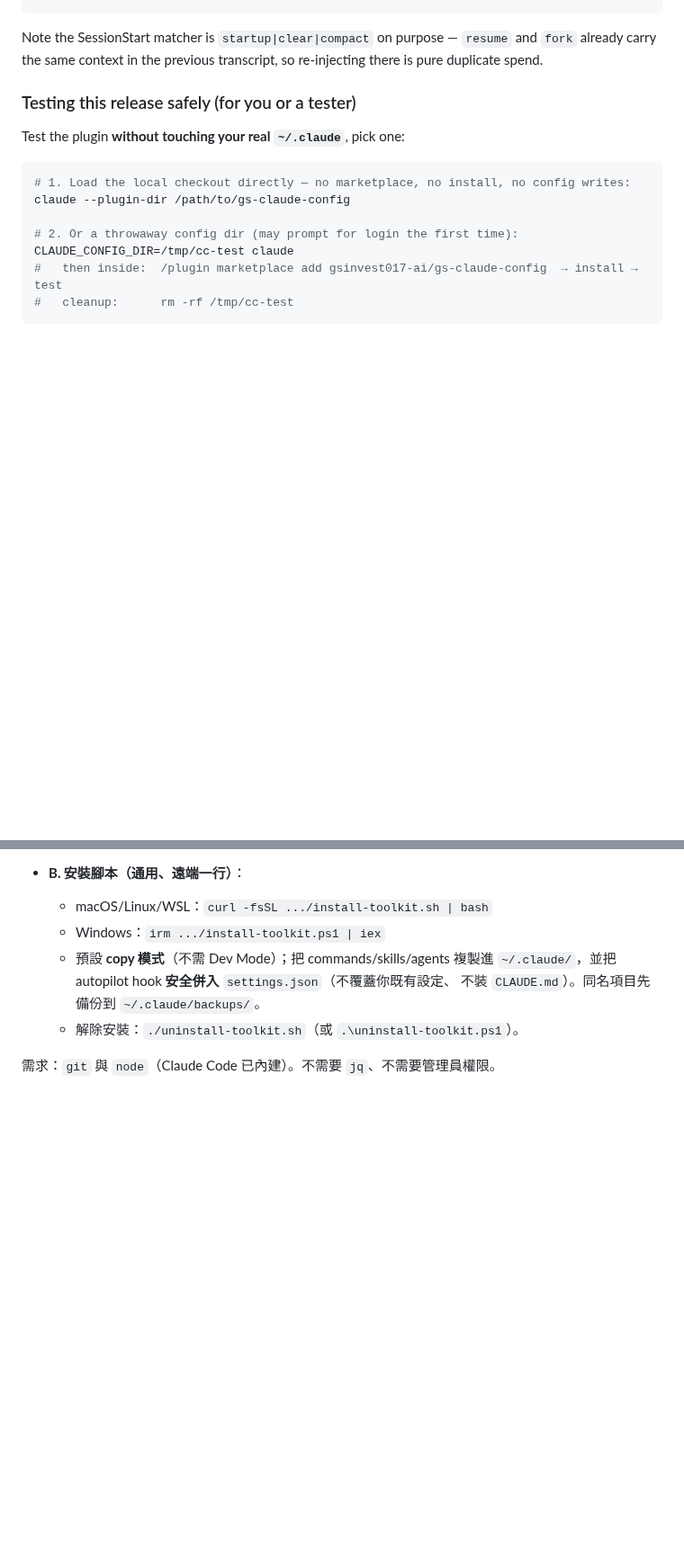
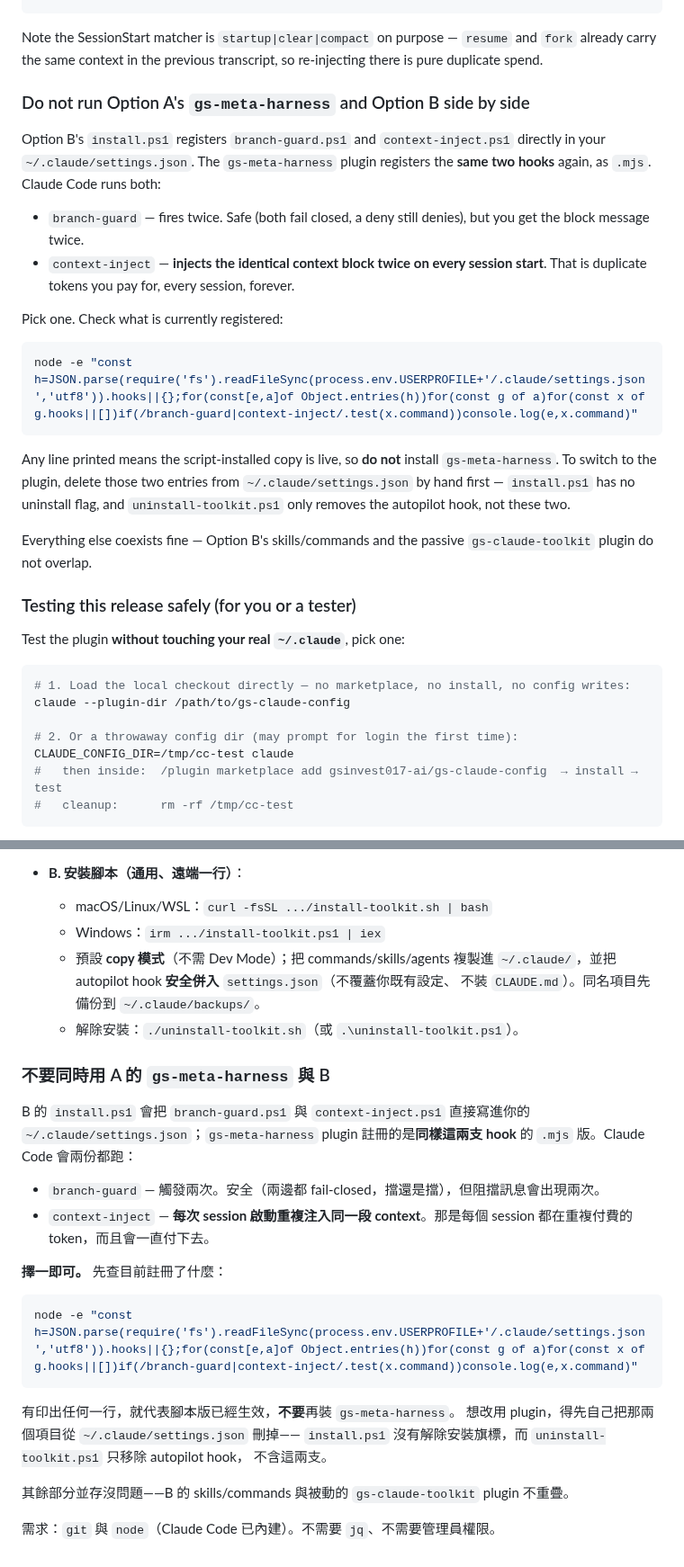
Before and after one commit to gsinvest017-ai/gs-claude-config, a Markdown page: INSTALL.md, 2 parts joined by grey strips. Shown at 90% size. Drawn GitHub-style; blank space fills up the shorter version.

Commit message:
docs(INSTALL): 補上 A 的 gs-meta-harness 與 B 不可並存的警告
`install.ps1`（路徑 B）把 `branch-guard.ps1` 與 `context-inject.ps1` 寫進
`~/.claude/settings.json`，而 `gs-meta-harness` plugin 註冊的是同樣這兩支 hook
的 `.mjs` 版。Claude Code 會兩份都跑：

- `branch-guard` 觸發兩次——安全（兩邊都 fail-closed），但阻擋訊息出現兩次。
- `context-inject` **每次 session 啟動重複注入同一段 context**，是每個 session
  都在重複付費的 token。

原文寫「二選一或並存」，對這兩支而言並存是錯的。中英兩段都補上警告與一行偵測指令
（實測在本機正確認出腳本版已註冊）。

順帶更正一條差點寫出去的假指令：初稿叫人跑 `install.ps1 -Uninstall`，但
`install.ps1` 是 `param()`、根本沒有這個旗標，而 `uninstall-toolkit.ps1` 只移除
autopilot hook、不含這兩支。改成如實說明要手動從 settings.json 刪除。

Co-Authored-By: Claude Opus <noreply@anthropic.com>

````diff
--- a/INSTALL.md
+++ b/INSTALL.md
@@ -80,6 +80,31 @@ export GS_HARNESS_ROOT=/path/to/gs-harness      # PowerShell: $env:GS_HARNESS_RO
 Note the SessionStart matcher is `startup|clear|compact` on purpose — `resume`
 and `fork` already carry the same context in the previous transcript, so
 re-injecting there is pure duplicate spend.
+
+### Do not run Option A's `gs-meta-harness` and Option B side by side
+
+Option B's `install.ps1` registers `branch-guard.ps1` and `context-inject.ps1`
+directly in your `~/.claude/settings.json`. The `gs-meta-harness` plugin
+registers the **same two hooks** again, as `.mjs`. Claude Code runs both:
+
+- `branch-guard` — fires twice. Safe (both fail closed, a deny still denies),
+  but you get the block message twice.
+- `context-inject` — **injects the identical context block twice on every
+  session start**. That is duplicate tokens you pay for, every session, forever.
+
+Pick one. Check what is currently registered:
+
+```powershell
+node -e "const h=JSON.parse(require('fs').readFileSync(process.env.USERPROFILE+'/.claude/settings.json','utf8')).hooks||{};for(const[e,a]of Object.entries(h))for(const g of a)for(const x of g.hooks||[])if(/branch-guard|context-inject/.test(x.command))console.log(e,x.command)"
+```
+
+Any line printed means the script-installed copy is live, so **do not** install
+`gs-meta-harness`. To switch to the plugin, delete those two entries from
+`~/.claude/settings.json` by hand first — `install.ps1` has no uninstall flag,
+and `uninstall-toolkit.ps1` only removes the autopilot hook, not these two.
+
+Everything else coexists fine — Option B's skills/commands and the passive
+`gs-claude-toolkit` plugin do not overlap.
 
 ### Testing this release safely (for you or a tester)
 
@@ -213,4 +238,27 @@ backups under `~/.claude/backups/` are left in place.
     不裝 `CLAUDE.md`）。同名項目先備份到 `~/.claude/backups/`。
   - 解除安裝：`./uninstall-toolkit.sh`（或 `.\uninstall-toolkit.ps1`）。
 
+### 不要同時用 A 的 `gs-meta-harness` 與 B
+
+B 的 `install.ps1` 會把 `branch-guard.ps1` 與 `context-inject.ps1` 直接寫進你的
+`~/.claude/settings.json`；`gs-meta-harness` plugin 註冊的是**同樣這兩支 hook**
+的 `.mjs` 版。Claude Code 會兩份都跑：
+
+- `branch-guard` — 觸發兩次。安全（兩邊都 fail-closed，擋還是擋），但阻擋訊息會出現兩次。
+- `context-inject` — **每次 session 啟動重複注入同一段 context**。那是每個 session
+  都在重複付費的 token，而且會一直付下去。
+
+**擇一即可。** 先查目前註冊了什麼：
+
+```powershell
+node -e "const h=JSON.parse(require('fs').readFileSync(process.env.USERPROFILE+'/.claude/settings.json','utf8')).hooks||{};for(const[e,a]of Object.entries(h))for(const g of a)for(const x of g.hooks||[])if(/branch-guard|context-inject/.test(x.command))console.log(e,x.command)"
+```
+
+有印出任何一行，就代表腳本版已經生效，**不要**再裝 `gs-meta-harness`。
+想改用 plugin，得先自己把那兩個項目從 `~/.claude/settings.json` 刪掉——
+`install.ps1` 沒有解除安裝旗標，而 `uninstall-toolkit.ps1` 只移除 autopilot hook，
+不含這兩支。
+
+其餘部分並存沒問題——B 的 skills/commands 與被動的 `gs-claude-toolkit` plugin 不重疊。
+
 需求：`git` 與 `node`（Claude Code 已內建）。不需要 `jq`、不需要管理員權限。
````
